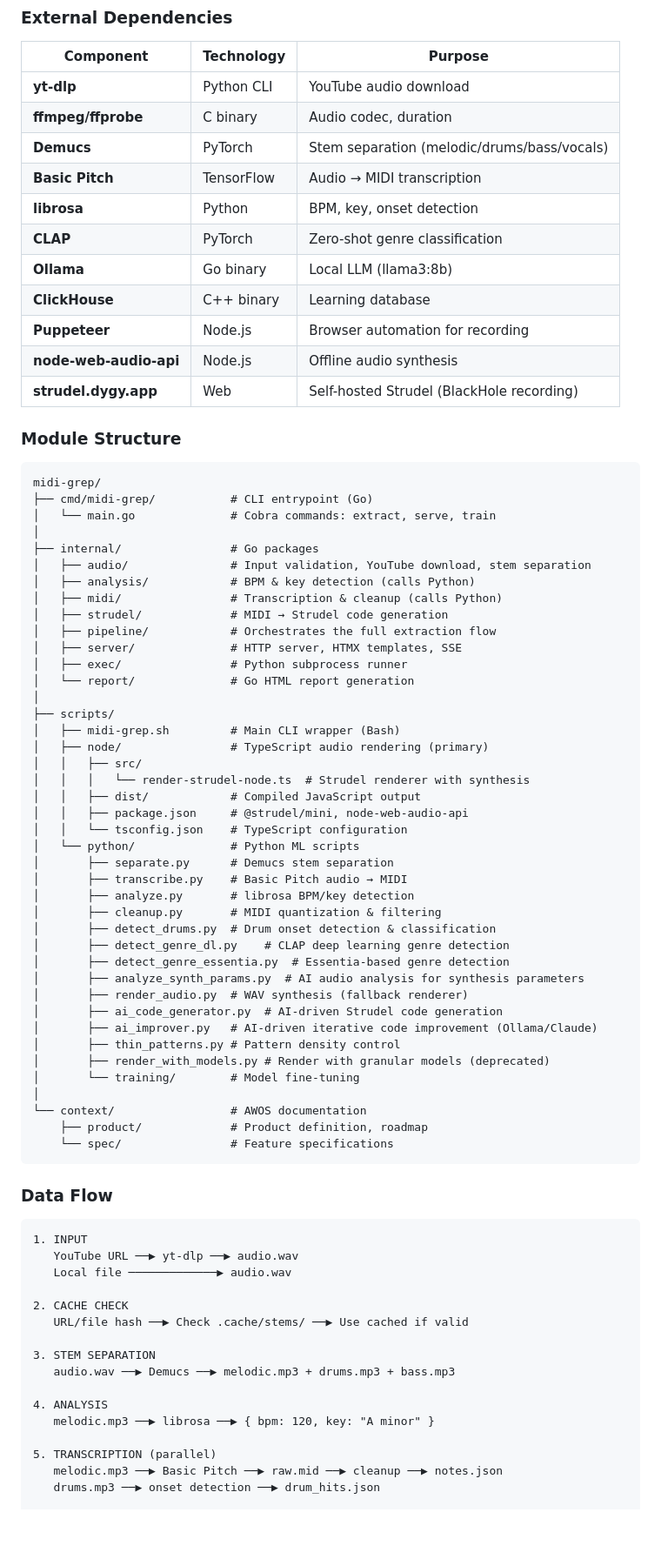
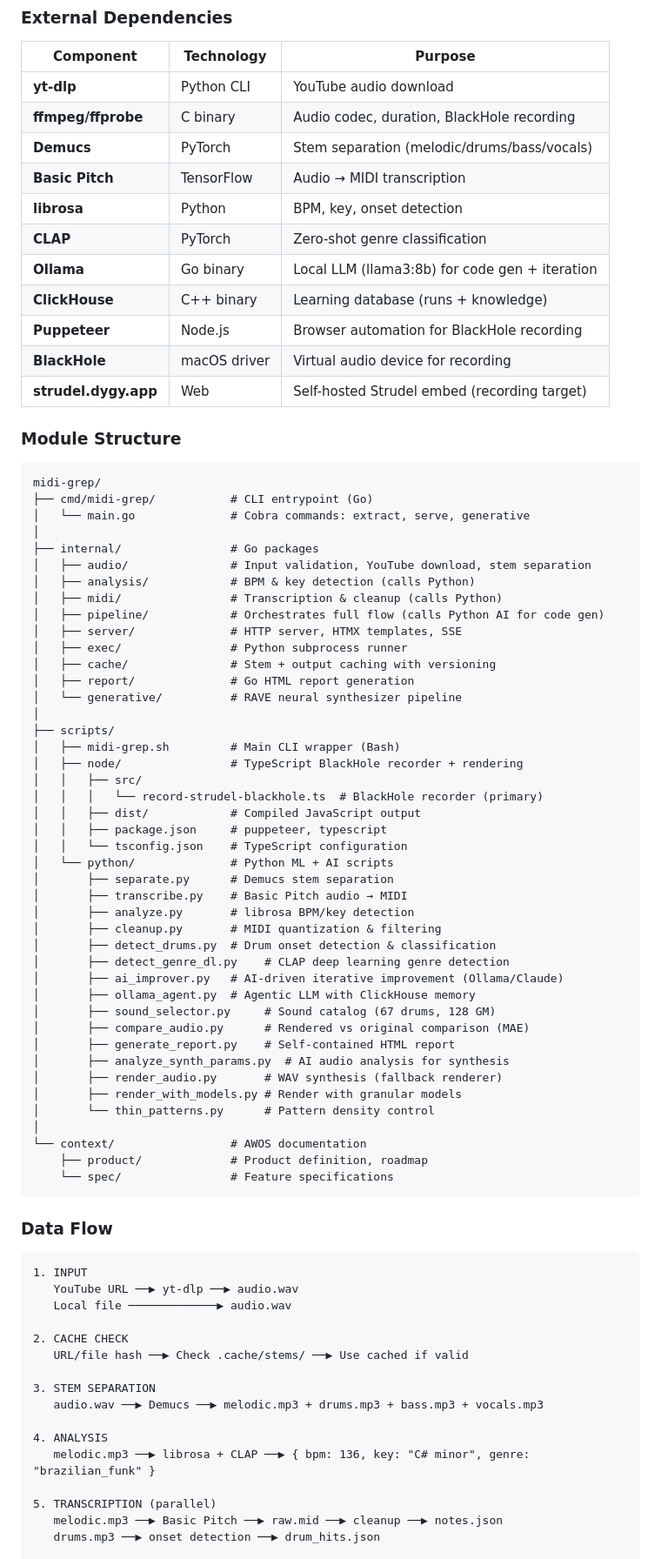
Before and after one commit to dygy/MIDI-grep, a Markdown page: README.md, the part around one of its changes. Shown at 87% size. Drawn GitHub-style; blank space fills up the shorter version.

````diff
--- a/README.md
+++ b/README.md
@@ -234,57 +210,59 @@ flowchart TB
 | Component | Technology | Purpose |
 |-----------|------------|---------|
 | **yt-dlp** | Python CLI | YouTube audio download |
-| **ffmpeg/ffprobe** | C binary | Audio codec, duration |
+| **ffmpeg/ffprobe** | C binary | Audio codec, duration, BlackHole recording |
 | **Demucs** | PyTorch | Stem separation (melodic/drums/bass/vocals) |
 | **Basic Pitch** | TensorFlow | Audio → MIDI transcription |
 | **librosa** | Python | BPM, key, onset detection |
 | **CLAP** | PyTorch | Zero-shot genre classification |
-| **Ollama** | Go binary | Local LLM (llama3:8b) |
-| **ClickHouse** | C++ binary | Learning database |
-| **Puppeteer** | Node.js | Browser automation for recording |
-| **node-web-audio-api** | Node.js | Offline audio synthesis |
-| **strudel.dygy.app** | Web | Self-hosted Strudel (BlackHole recording) |
+| **Ollama** | Go binary | Local LLM (llama3:8b) for code gen + iteration |
+| **ClickHouse** | C++ binary | Learning database (runs + knowledge) |
+| **Puppeteer** | Node.js | Browser automation for BlackHole recording |
+| **BlackHole** | macOS driver | Virtual audio device for recording |
+| **strudel.dygy.app** | Web | Self-hosted Strudel embed (recording target) |
 
 ### Module Structure
 
 ```
 midi-grep/
 ├── cmd/midi-grep/           # CLI entrypoint (Go)
-│   └── main.go              # Cobra commands: extract, serve, train
+│   └── main.go              # Cobra commands: extract, serve, generative
 │
 ├── internal/                # Go packages
 │   ├── audio/               # Input validation, YouTube download, stem separation
 │   ├── analysis/            # BPM & key detection (calls Python)
 │   ├── midi/                # Transcription & cleanup (calls Python)
-│   ├── strudel/             # MIDI → Strudel code generation
-│   ├── pipeline/            # Orchestrates the full extraction flow
+│   ├── pipeline/            # Orchestrates full flow (calls Python AI for code gen)
 │   ├── server/              # HTTP server, HTMX templates, SSE
 │   ├── exec/                # Python subprocess runner
-│   └── report/              # Go HTML report generation
+│   ├── cache/               # Stem + output caching with versioning
+│   ├── report/              # Go HTML report generation
+│   └── generative/          # RAVE neural synthesizer pipeline
 │
 ├── scripts/
 │   ├── midi-grep.sh         # Main CLI wrapper (Bash)
-│   ├── node/                # TypeScript audio rendering (primary)
+│   ├── node/                # TypeScript BlackHole recorder + rendering
 │   │   ├── src/
-│   │   │   └── render-strudel-node.ts  # Strudel renderer with synthesis
+│   │   │   └── record-strudel-blackhole.ts  # BlackHole recorder (primary)
 │   │   ├── dist/            # Compiled JavaScript output
-│   │   ├── package.json     # @strudel/mini, node-web-audio-api
+│   │   ├── package.json     # puppeteer, typescript
 │   │   └── tsconfig.json    # TypeScript configuration
-│   └── python/              # Python ML scripts
+│   └── python/              # Python ML + AI scripts
 │       ├── separate.py      # Demucs stem separation
 │       ├── transcribe.py    # Basic Pitch audio → MIDI
 │       ├── analyze.py       # librosa BPM/key detection
 │       ├── cleanup.py       # MIDI quantization & filtering
 │       ├── detect_drums.py  # Drum onset detection & classification
 │       ├── detect_genre_dl.py    # CLAP deep learning genre detection
-│       ├── detect_genre_essentia.py  # Essentia-based genre detection
-│       ├── analyze_synth_params.py  # AI audio analysis for synthesis parameters
-│       ├── render_audio.py  # WAV synthesis (fallback renderer)
-│       ├── ai_code_generator.py  # AI-driven Strudel code generation
-│       ├── ai_improver.py   # AI-driven iterative code improvement (Ollama/Claude)
-│       ├── thin_patterns.py # Pattern density control
-│       ├── render_with_models.py # Render with granular models (deprecated)
-│       └── training/        # Model fine-tuning
+│       ├── ai_improver.py   # AI-driven iterative improvement (Ollama/Claude)
+│       ├── ollama_agent.py  # Agentic LLM with ClickHouse memory
+│       ├── sound_selector.py     # Sound catalog (67 drums, 128 GM)
+│       ├── compare_audio.py      # Rendered vs original comparison (MAE)
+│       ├── generate_report.py    # Self-contained HTML report
+│       ├── analyze_synth_params.py  # AI audio analysis for synthesis
+│       ├── render_audio.py       # WAV synthesis (fallback renderer)
+│       ├── render_with_models.py # Render with granular models
+│       └── thin_patterns.py      # Pattern density control
 │
 └── context/                 # AWOS documentation
     ├── product/             # Product definition, roadmap
@@ -302,10 +280,10 @@ midi-grep/
    URL/file hash ──▶ Check .cache/stems/ ──▶ Use cached if valid
 
 3. STEM SEPARATION
-   audio.wav ──▶ Demucs ──▶ melodic.mp3 + drums.mp3 + bass.mp3
+   audio.wav ──▶ Demucs ──▶ melodic.mp3 + drums.mp3 + bass.mp3 + vocals.mp3
 
 4. ANALYSIS
-   melodic.mp3 ──▶ librosa ──▶ { bpm: 120, key: "A minor" }
+   melodic.mp3 ──▶ librosa + CLAP ──▶ { bpm: 136, key: "C# minor", genre: "brazilian_funk" }
 
 5. TRANSCRIPTION (parallel)
    melodic.mp3 ──▶ Basic Pitch ──▶ raw.mid ──▶ cleanup ──▶ notes.json
````
Also changed, not shown: other parts of README.md (+70 -86 lines).
